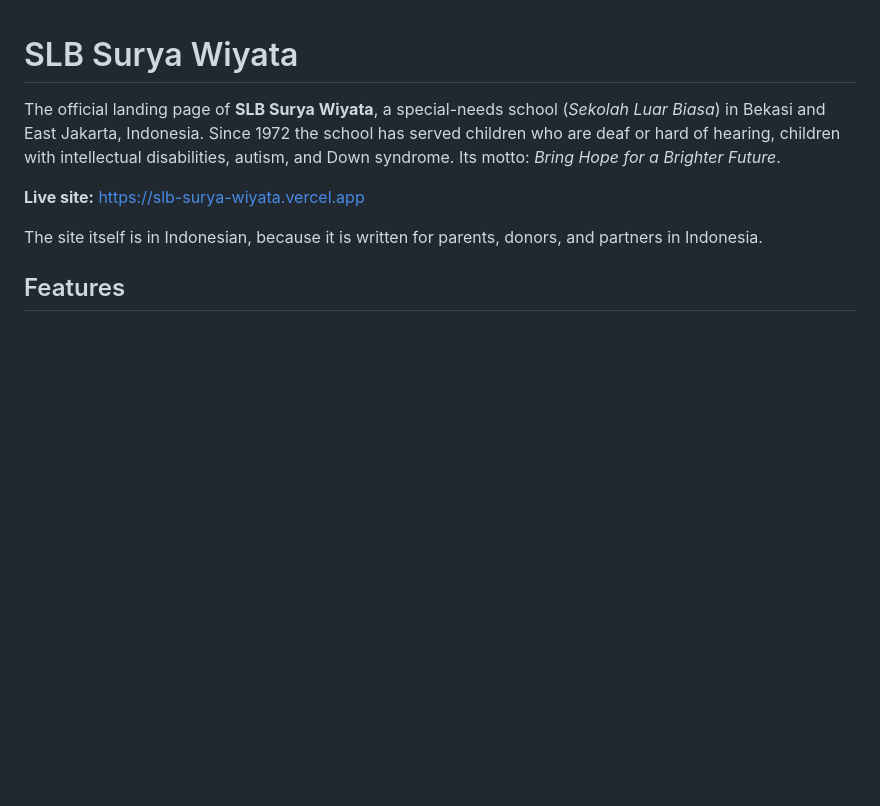
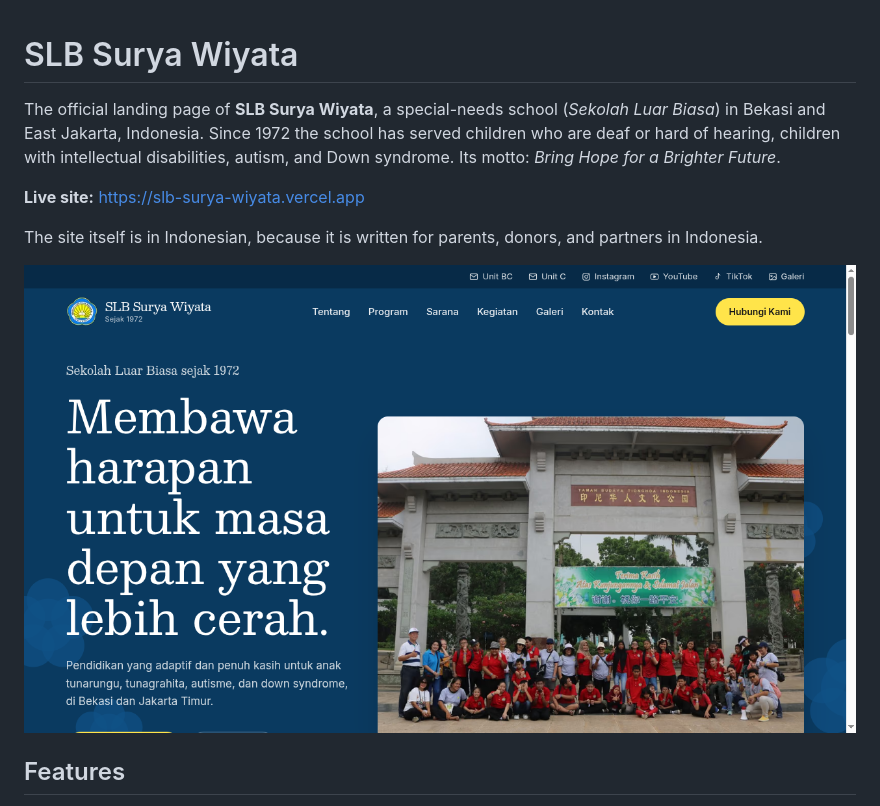
Before and after one commit to rhmatzeka/SLBSurya, a Markdown page: README.md, the part around the change. GitHub-like rendering; pictures changed too: docs/images/preview.png (added); blank space fills up the shorter version.

Commit message:
docs: add a screenshot to the README (#1)

```diff
--- a/README.md
+++ b/README.md
@@ -5,6 +5,8 @@ The official landing page of **SLB Surya Wiyata**, a special-needs school (*Seko
 **Live site:** https://slb-surya-wiyata.vercel.app
 
 The site itself is in Indonesian, because it is written for parents, donors, and partners in Indonesia.
+
+![SLB Surya Wiyata home page](docs/images/preview.png)
 
 ## Features
 
```
